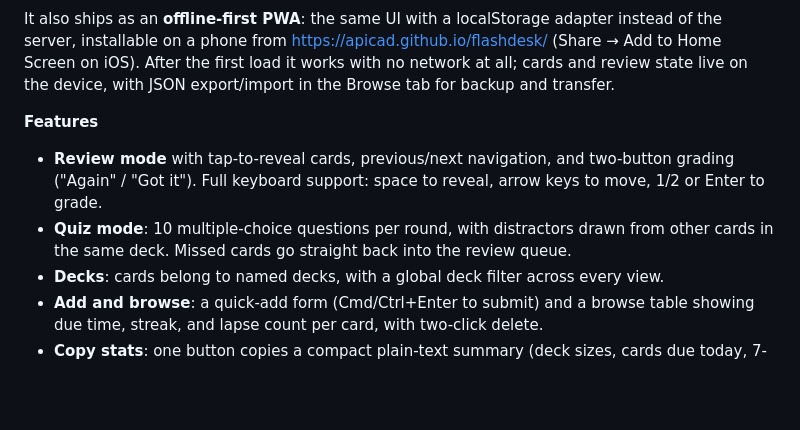
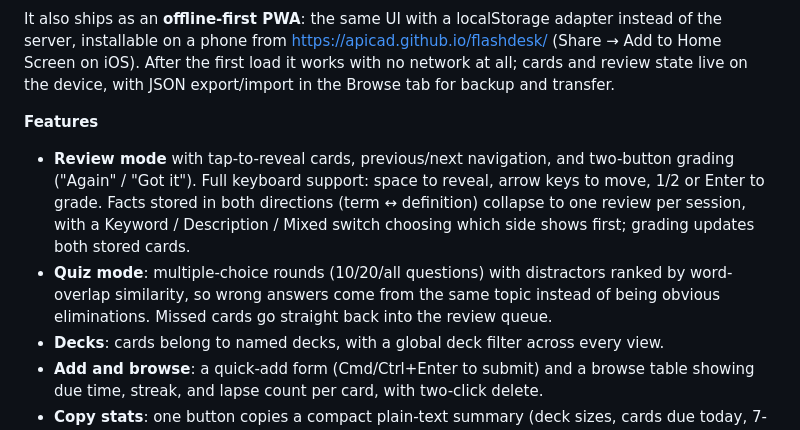
Before and after one commit to 704884963-pixel/flashdesk-english, a Markdown page: README.md, the part around the change. Drawn GitHub-style; blank space fills up the shorter version.

Commit message:
docs: README reflects direction switch + similarity distractors
Co-Authored-By: Claude Fable 5 <noreply@anthropic.com>

```diff
--- a/README.md
+++ b/README.md
@@ -6,8 +6,8 @@ It also ships as an **offline-first PWA**: the same UI with a localStorage adapt
 
 **Features**
 
-- **Review mode** with tap-to-reveal cards, previous/next navigation, and two-button grading ("Again" / "Got it"). Full keyboard support: space to reveal, arrow keys to move, 1/2 or Enter to grade.
-- **Quiz mode**: 10 multiple-choice questions per round, with distractors drawn from other cards in the same deck. Missed cards go straight back into the review queue.
+- **Review mode** with tap-to-reveal cards, previous/next navigation, and two-button grading ("Again" / "Got it"). Full keyboard support: space to reveal, arrow keys to move, 1/2 or Enter to grade. Facts stored in both directions (term ↔ definition) collapse to one review per session, with a Keyword / Description / Mixed switch choosing which side shows first; grading updates both stored cards.
+- **Quiz mode**: multiple-choice rounds (10/20/all questions) with distractors ranked by word-overlap similarity, so wrong answers come from the same topic instead of being obvious eliminations. Missed cards go straight back into the review queue.
 - **Decks**: cards belong to named decks, with a global deck filter across every view.
 - **Add and browse**: a quick-add form (Cmd/Ctrl+Enter to submit) and a browse table showing due time, streak, and lapse count per card, with two-click delete.
 - **Copy stats**: one button copies a compact plain-text summary (deck sizes, cards due today, 7-day accuracy, most-lapsed cards) to the clipboard, formatted for pasting into an AI tutor chat.
```
